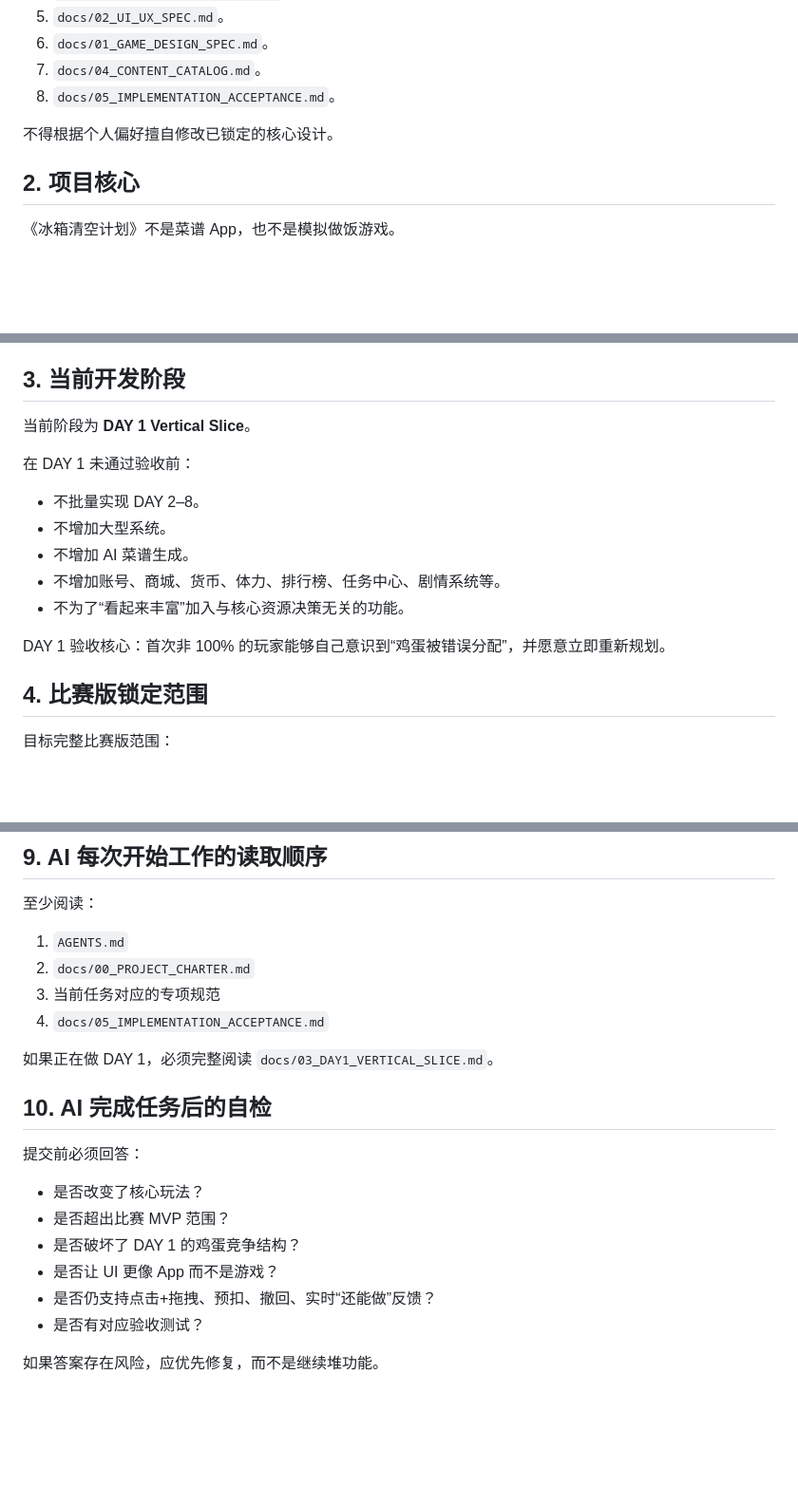
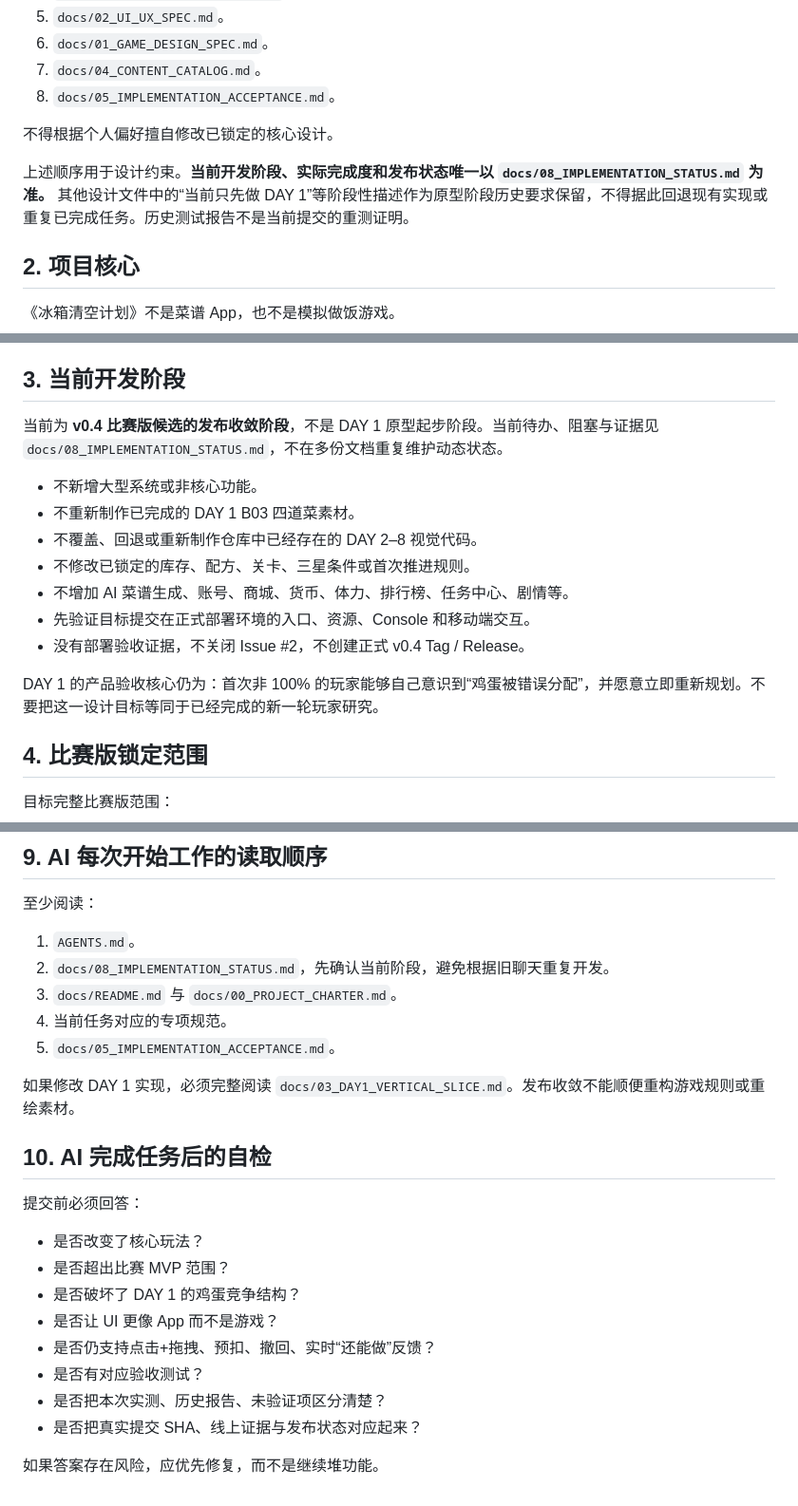
Before and after one commit to Lorenzo-Holmes/-, a Markdown page: AGENTS.md, 3 parts joined by grey strips. Shown at 95% size. Drawn GitHub-style; blank space fills up the shorter version.

Commit message:
docs: align agent phase with release convergence and canonical status

```diff
--- a/AGENTS.md
+++ b/AGENTS.md
@@ -17,6 +17,8 @@
 
 不得根据个人偏好擅自修改已锁定的核心设计。
 
+上述顺序用于设计约束。**当前开发阶段、实际完成度和发布状态唯一以 `docs/08_IMPLEMENTATION_STATUS.md` 为准。** 其他设计文件中的“当前只先做 DAY 1”等阶段性描述作为原型阶段历史要求保留，不得据此回退现有实现或重复已完成任务。历史测试报告不是当前提交的重测证明。
+
 ## 2. 项目核心
 
 《冰箱清空计划》不是菜谱 App，也不是模拟做饭游戏。
@@ -33,17 +35,17 @@
 
 ## 3. 当前开发阶段
 
-当前阶段为 **DAY 1 Vertical Slice**。
+当前为 **v0.4 比赛版候选的发布收敛阶段**，不是 DAY 1 原型起步阶段。当前待办、阻塞与证据见 `docs/08_IMPLEMENTATION_STATUS.md`，不在多份文档重复维护动态状态。
 
-在 DAY 1 未通过验收前：
+- 不新增大型系统或非核心功能。
+- 不重新制作已完成的 DAY 1 B03 四道菜素材。
+- 不覆盖、回退或重新制作仓库中已经存在的 DAY 2–8 视觉代码。
+- 不修改已锁定的库存、配方、关卡、三星条件或首次推进规则。
+- 不增加 AI 菜谱生成、账号、商城、货币、体力、排行榜、任务中心、剧情等。
+- 先验证目标提交在正式部署环境的入口、资源、Console 和移动端交互。
+- 没有部署验收证据，不关闭 Issue #2，不创建正式 v0.4 Tag / Release。
 
-- 不批量实现 DAY 2–8。
-- 不增加大型系统。
-- 不增加 AI 菜谱生成。
-- 不增加账号、商城、货币、体力、排行榜、任务中心、剧情系统等。
-- 不为了“看起来丰富”加入与核心资源决策无关的功能。
-
-DAY 1 验收核心：首次非 100% 的玩家能够自己意识到“鸡蛋被错误分配”，并愿意立即重新规划。
+DAY 1 的产品验收核心仍为：首次非 100% 的玩家能够自己意识到“鸡蛋被错误分配”，并愿意立即重新规划。不要把这一设计目标等同于已经完成的新一轮玩家研究。
 
 ## 4. 比赛版锁定范围
 
@@ -134,12 +136,13 @@ DAY 1 名称：`先救番茄`。
 
 至少阅读：
 
-1. `AGENTS.md`
-2. `docs/00_PROJECT_CHARTER.md`
-3. 当前任务对应的专项规范
-4. `docs/05_IMPLEMENTATION_ACCEPTANCE.md`
+1. `AGENTS.md`。
+2. `docs/08_IMPLEMENTATION_STATUS.md`，先确认当前阶段，避免根据旧聊天重复开发。
+3. `docs/README.md` 与 `docs/00_PROJECT_CHARTER.md`。
+4. 当前任务对应的专项规范。
+5. `docs/05_IMPLEMENTATION_ACCEPTANCE.md`。
 
-如果正在做 DAY 1，必须完整阅读 `docs/03_DAY1_VERTICAL_SLICE.md`。
+如果修改 DAY 1 实现，必须完整阅读 `docs/03_DAY1_VERTICAL_SLICE.md`。发布收敛不能顺便重构游戏规则或重绘素材。
 
 ## 10. AI 完成任务后的自检
 
@@ -151,5 +154,7 @@ DAY 1 名称：`先救番茄`。
 - 是否让 UI 更像 App 而不是游戏？
 - 是否仍支持点击+拖拽、预扣、撤回、实时“还能做”反馈？
 - 是否有对应验收测试？
+- 是否把本次实测、历史报告、未验证项区分清楚？
+- 是否把真实提交 SHA、线上证据与发布状态对应起来？
 
 如果答案存在风险，应优先修复，而不是继续堆功能。
```
